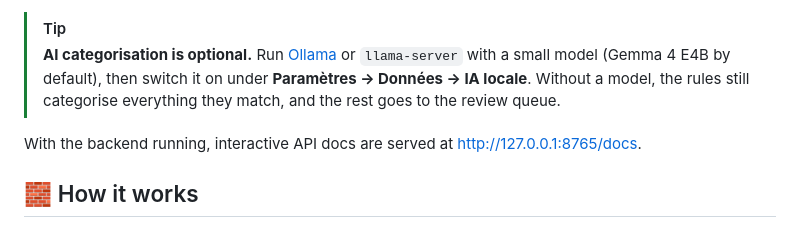
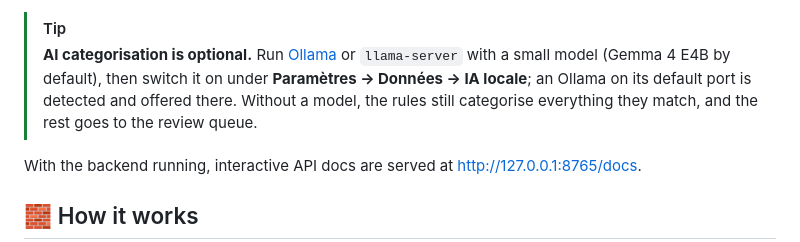
Before and after one commit to opierre/Bastide, a Markdown page: README.md, the part around the change. Rendered like a GitHub page.

Commit message:
docs(categorization): record that the inference runtime stays external
Co-Authored-By: Claude Opus 5.5 <noreply@anthropic.com>

```diff
--- a/README.md
+++ b/README.md
@@ -65,7 +65,7 @@ when you want `--reload`.
 > [!TIP]
 > **AI categorisation is optional.** Run [Ollama](https://ollama.com) or `llama-server` with a
 > small model (Gemma 4 E4B by default), then switch it on under **Paramètres → Données → IA
-> locale**. Without a model, the rules still categorise everything they match, and the rest goes
+> locale**; an Ollama on its default port is detected and offered there. Without a model, the rules still categorise everything they match, and the rest goes
 > to the review queue.
 
 With the backend running, interactive API docs are served at <http://127.0.0.1:8765/docs>.
```
Also changed, not shown: 1 other file.
